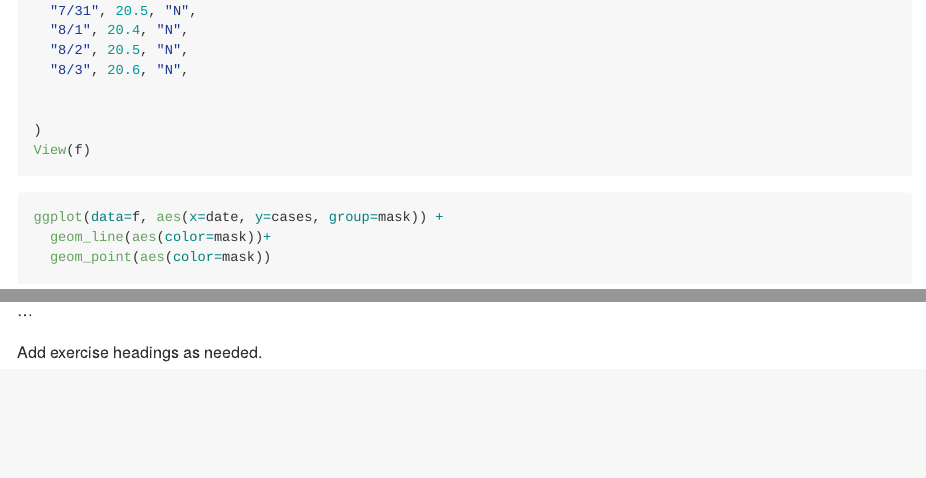
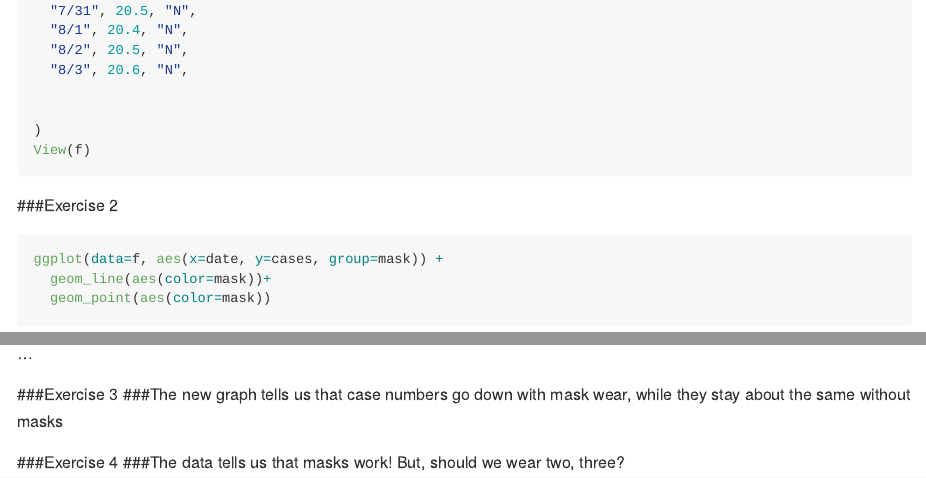
Before and after one commit to stephbossert/lab-08-better-viz, an R Markdown document (lab-08.Rmd): the page in a window 1100 px wide, from 1280 px down, and a second part further down, joined at a grey line. Rendered offline with R 4.5, knitr and Pandoc, with nearby package versions.

Commit message:
All exercises complete

````diff
--- a/lab-08.Rmd
+++ b/lab-08.Rmd
@@ -69,6 +69,8 @@ f <- tribble(
 View(f)
 ```
 
+###Exercise 2
+
 ```{r graph newdata frame}
 ggplot(data=f, aes(x=date, y=cases, group=mask)) +
   geom_line(aes(color=mask))+
@@ -77,4 +79,8 @@ ggplot(data=f, aes(x=date, y=cases, group=mask)) +
 ```
 ...
 
-Add exercise headings as needed.
+###Exercise 3
+###The new graph tells us that case numbers go down with mask wear, while they stay about the same without masks
+
+###Exercise 4
+###The data tells us that masks work! But, should we wear two, three?
````
